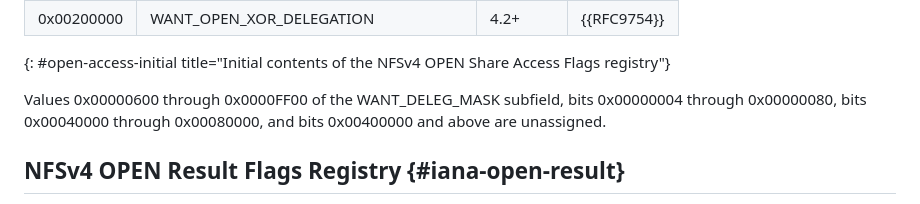
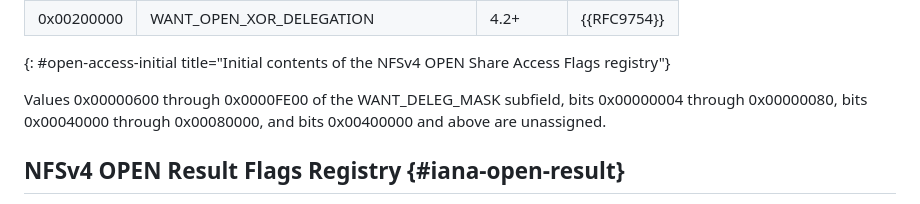
Before and after one commit to chucklever/i-d-element-registries, a Markdown page: draft-cel-nfsv4-element-registries.md, the part around the change. Rendered like a GitHub page.

Commit message:
Exclude WANT_DELEG_MASK from the unassigned subfield range
The unassigned range for the WANT_DELEG_MASK subfield runs through
0x0000FF00, which is the mask entry itself, listed in the table
directly above. End the range at 0x0000FE00, the last subfield value
below the mask.

```diff
--- a/draft-cel-nfsv4-element-registries.md
+++ b/draft-cel-nfsv4-element-registries.md
@@ -789,7 +789,7 @@ unassigned bit.
 | 0x00200000 | WANT_OPEN_XOR_DELEGATION | 4.2+ | {{RFC9754}} |
 {: #open-access-initial title="Initial contents of the NFSv4 OPEN Share Access Flags registry"}
 
-Values 0x00000600 through 0x0000FF00 of the WANT_DELEG_MASK
+Values 0x00000600 through 0x0000FE00 of the WANT_DELEG_MASK
 subfield, bits 0x00000004 through 0x00000080, bits 0x00040000
 through 0x00080000, and bits 0x00400000 and above are unassigned.
 
```
